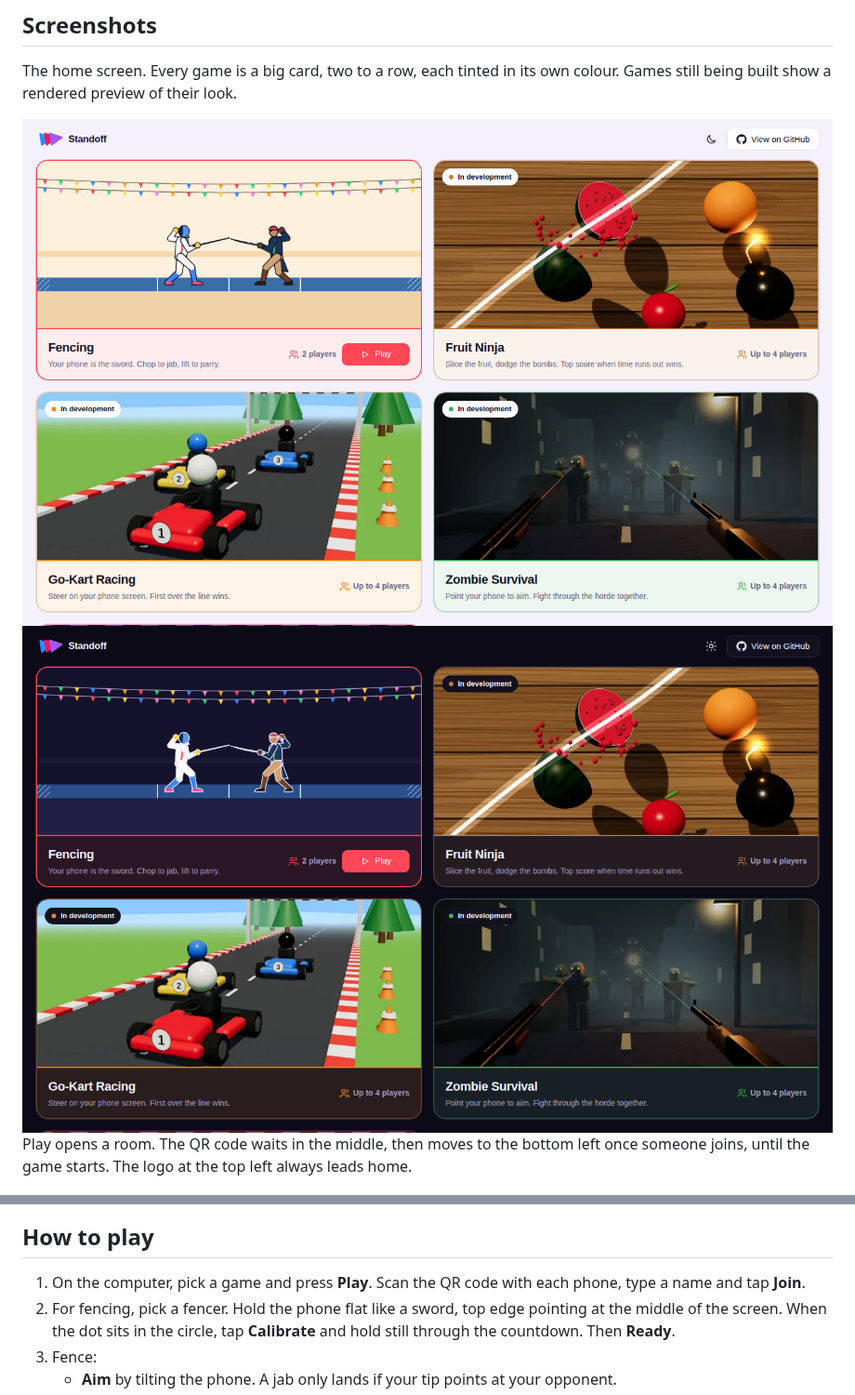
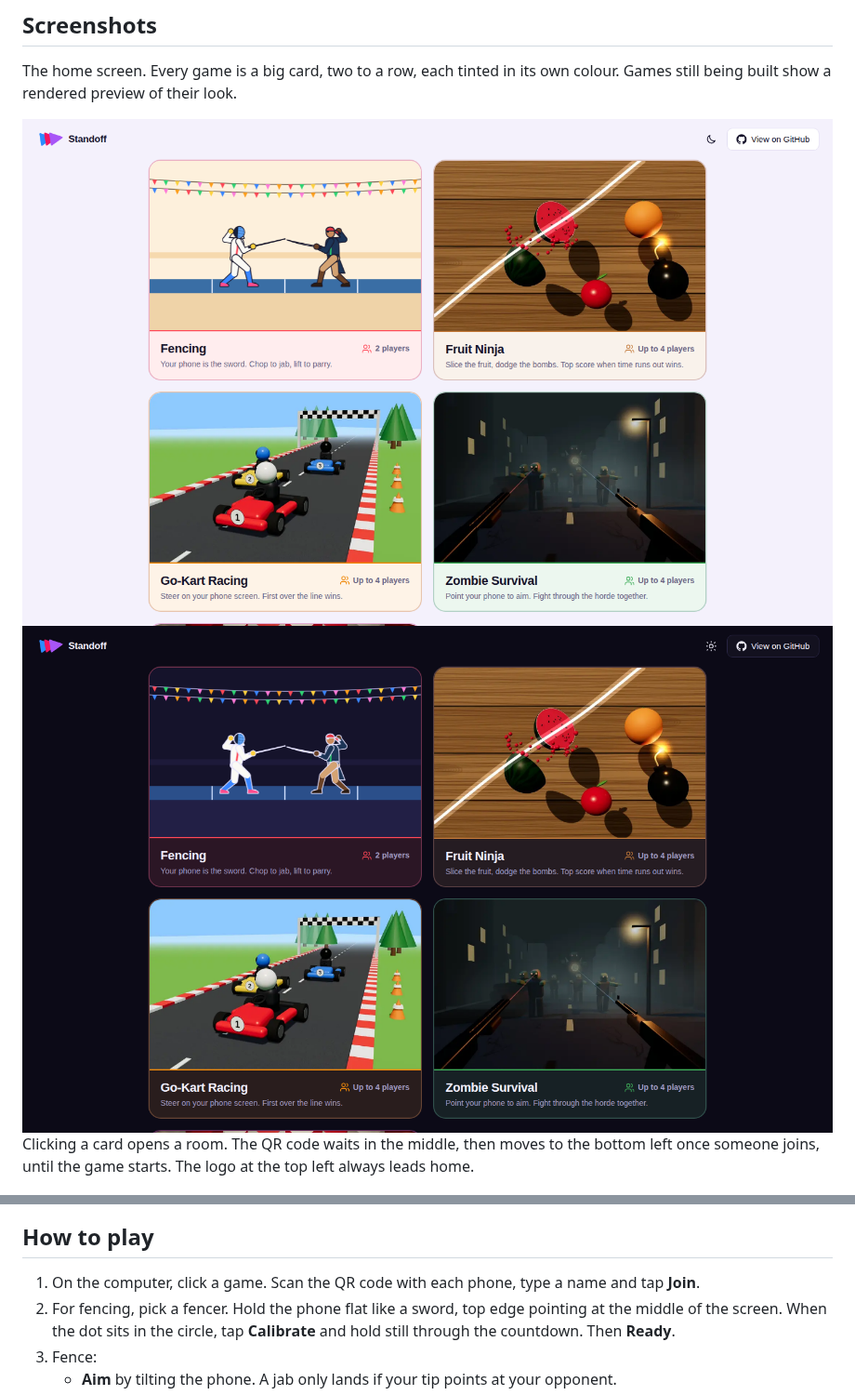
Before and after one commit to edison16a/standoff, a Markdown page: README.md, 2 parts joined by grey strips. Shown at 93% size. GitHub-like rendering; pictures changed too: docs/screenshots/home-dark.png, docs/screenshots/home-light.png.

```diff
--- a/README.md
+++ b/README.md
@@ -16,7 +16,7 @@ The home screen. Every game is a big card, two to a row, each tinted in its own
 
 <img src="docs/screenshots/home-dark.png" alt="The same home screen in dark mode" width="100%" />
 
-Play opens a room. The QR code waits in the middle, then moves to the bottom left once someone joins, until the game starts. The logo at the top left always leads home.
+Clicking a card opens a room. The QR code waits in the middle, then moves to the bottom left once someone joins, until the game starts. The logo at the top left always leads home.
 
 <img src="docs/screenshots/stage-join.png" alt="The fencing strip with the QR code in the middle" width="100%" />
 
@@ -58,7 +58,7 @@ On the phone: a name, then pick a fencer and calibrate. The drawing shows where
 
 ## How to play
 
-1. On the computer, pick a game and press **Play**. Scan the QR code with each phone, type a name and tap **Join**.
+1. On the computer, click a game. Scan the QR code with each phone, type a name and tap **Join**.
 2. For fencing, pick a fencer. Hold the phone flat like a sword, top edge pointing at the middle of the screen. When the dot sits in the circle, tap **Calibrate** and hold still through the countdown. Then **Ready**.
 3. Fence:
    * **Aim** by tilting the phone. A jab only lands if your tip points at your opponent.
```
Also changed, not shown: src/games/README.md (+1 -1 lines), 3 other files.
